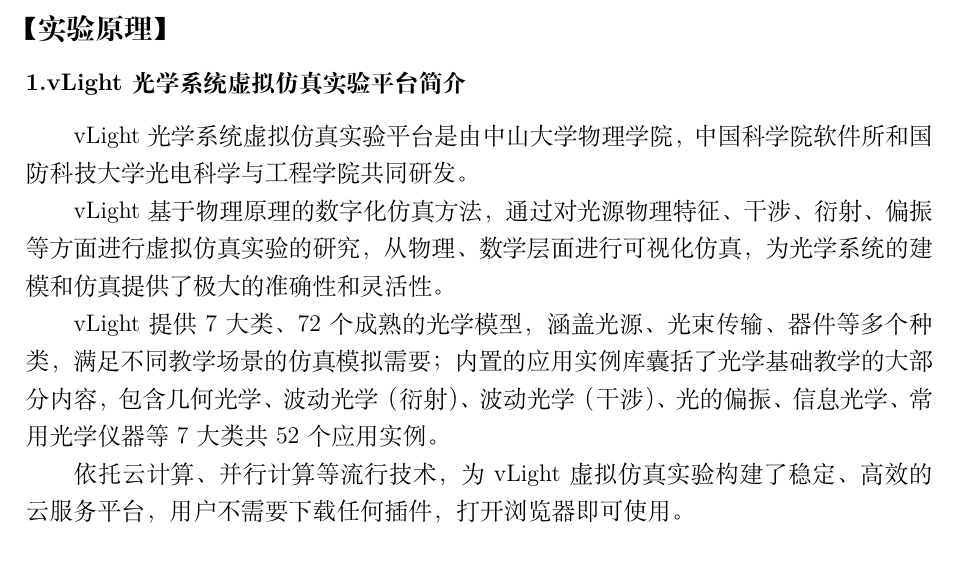
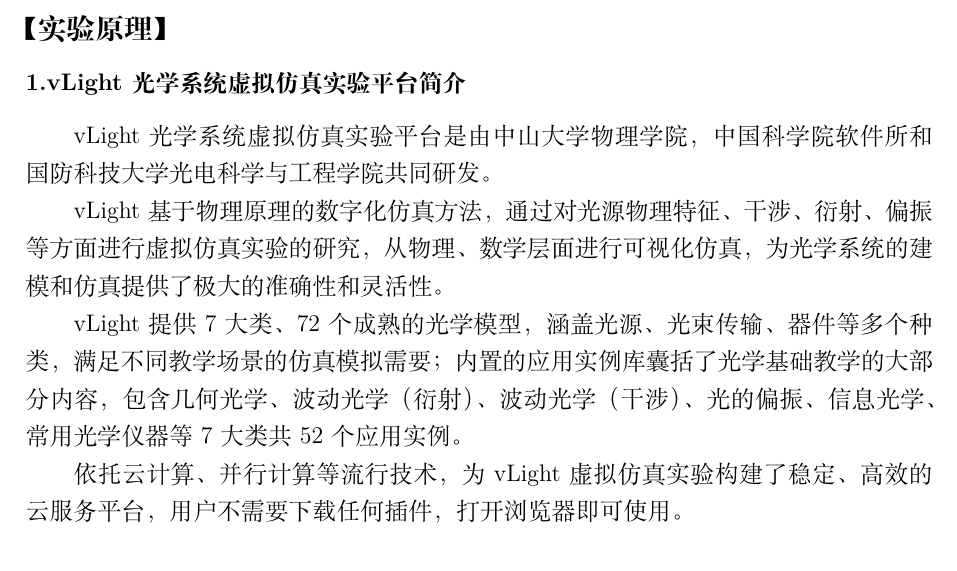
Before and after one commit to wangfh5/sysu-sop-latexmodel, a LaTeX document (reportmodel/reportmodel.tex): part of page 1 of 8, cut so that both start at the same text. Compiled offline with XeLaTeX; a missing font is replaced by an installed copy or a similar font.

Commit message:
去掉了对ctex宏包的依赖
右下角日期还没有改好，但是突然觉得ctex宏包还是没有必要去除的，故搁置。

```diff
--- a/reportmodel/reportmodel.tex
+++ b/reportmodel/reportmodel.tex
@@ -7,13 +7,13 @@
 
 
 %---------------------导言区---------------------------%
-\documentclass[12pt,a4paper,UTF8]{ctexart}
+\documentclass[12pt,a4paper,UTF8]{article}
 	%10pt：正文字体为12pt，缺省为10pt；各层级字体大小会根据正文字体自动调整
 	%a4paper：纸张大小a4；
 	%UTF8：中文要求
 \usepackage{geometry}%用于设置上下左右页边距
 	\geometry{left=2.5cm,right=2.5cm,top=3.2cm,bottom=2.8cm}
-\usepackage{xeCJK,amsmath,paralist,enumerate,booktabs,multirow,graphicx,float,subfigure,setspace,listings,lastpage,hyperref}
+\usepackage{xeCJK,amsmath,paralist,enumerate,booktabs,multirow,graphicx,float,subfigure,listings,lastpage,hyperref}
 	%xeCJK：中文字体（如楷体，作者和机构需要用到）的设置
 	%amsmath：数学公式
 	%paralist，enumerate：自定义项目符号
@@ -21,8 +21,6 @@
 	%multirow：复杂表格
 	%graphicx，float: 插入图片
 	%subfigure：并排排版图片、竖向排版图片
-	%setspace：设置行间距等功能
-	\setlength{\parindent}{2em}%正文首行缩进两个汉字
 	%listings:用于排版各种代码；比如matlab的代码
 	\lstset{language=Matlab}%matlab代码
 	%lastpage:获取总页数;
@@ -38,9 +36,18 @@
 	\renewcommand{\headrulewidth}{0.4pt}
 	\renewcommand{\theenumi}{(\arabic{enumi})}
 
+%%begin-------------------中文相关设置-----------------------%%
 \setCJKmainfont{FZShuSong-Z01S}[ItalicFont=FZKai-Z03S, BoldFont=FZHei-B01S]
 %中文字体设置：使用开源字体方正书宋，方正楷体和方正黑体
-
+\renewcommand{\figurename}{图}%将fig改成图
+\renewcommand{\tablename}{表}%将tab改成表
+\usepackage{indentfirst}%latex默认每个章节的第一段都不缩进，不符合中文习惯
+	\setlength{\parindent}{2em}
+\usepackage{setspace}%setspace：设置行间距等功能
+	\setlength{\parindent}{2em}%正文首行缩进两个汉字
+	\renewcommand{\baselinestretch}{1.3}%设置行间距
+	% \setlength{\parskip}{1.0ex}
+%%end---------------------中文相关设置-----------------------%%
 
 
 %%%%%%%%%%%%%%%%%%%%%%%%%%%%%%%%%%%%%%%%%%%%%%%%%%%%%%%%%%
@@ -101,9 +108,10 @@
 \subsection*{【实验原理】}
 
 	\subsubsection*{1.vLight 光学系统虚拟仿真实验平台简介}
-%% 自然换段：\par
+%% 自然换段：\par，或者两段文字之间空一行
 	vLight 光学系统虚拟仿真实验平台是由中山大学物理学院，中国科学院软件所和国防科技大学光电科学与工程学院共同研发。\par
-	vLight基于物理原理的数字化仿真方法，通过对光源物理特征、干涉、 衍射、偏振等方面进行虚拟仿真实验的研究，从物理、数学层面进行可视化仿真，为光学系统的建模和仿真提供了极大的准确性和灵活性。 \par
+	vLight基于物理原理的数字化仿真方法，通过对光源物理特征、干涉、 衍射、偏振等方面进行虚拟仿真实验的研究，从物理、数学层面进行可视化仿真，为光学系统的建模和仿真提供了极大的准确性和灵活性。
+
 	vLight 提供 7 大类、 72 个成熟的光学模型，涵盖光源、光束传输、器件等多个种类，满足不同教学场景的仿真模拟需要；内置的应用实例库囊括了光学基础教学的大部分内容，包含几何光学、波动光学（衍射）、波动光学（干涉）、光的偏振、信息光学、常用光学仪器等7大类共52个应用实例。\par
 	依托云计算、并行计算等流行技术，为vLight虚拟仿真实验构建了稳定、高效的云服务平台，用户不需要下载任何插件，打开浏览器即可使用。
 
```
Also changed, not shown: reportmodel/reportmodel.pdf, reportmodel/reportmodel.tex (2 more changed lines).
